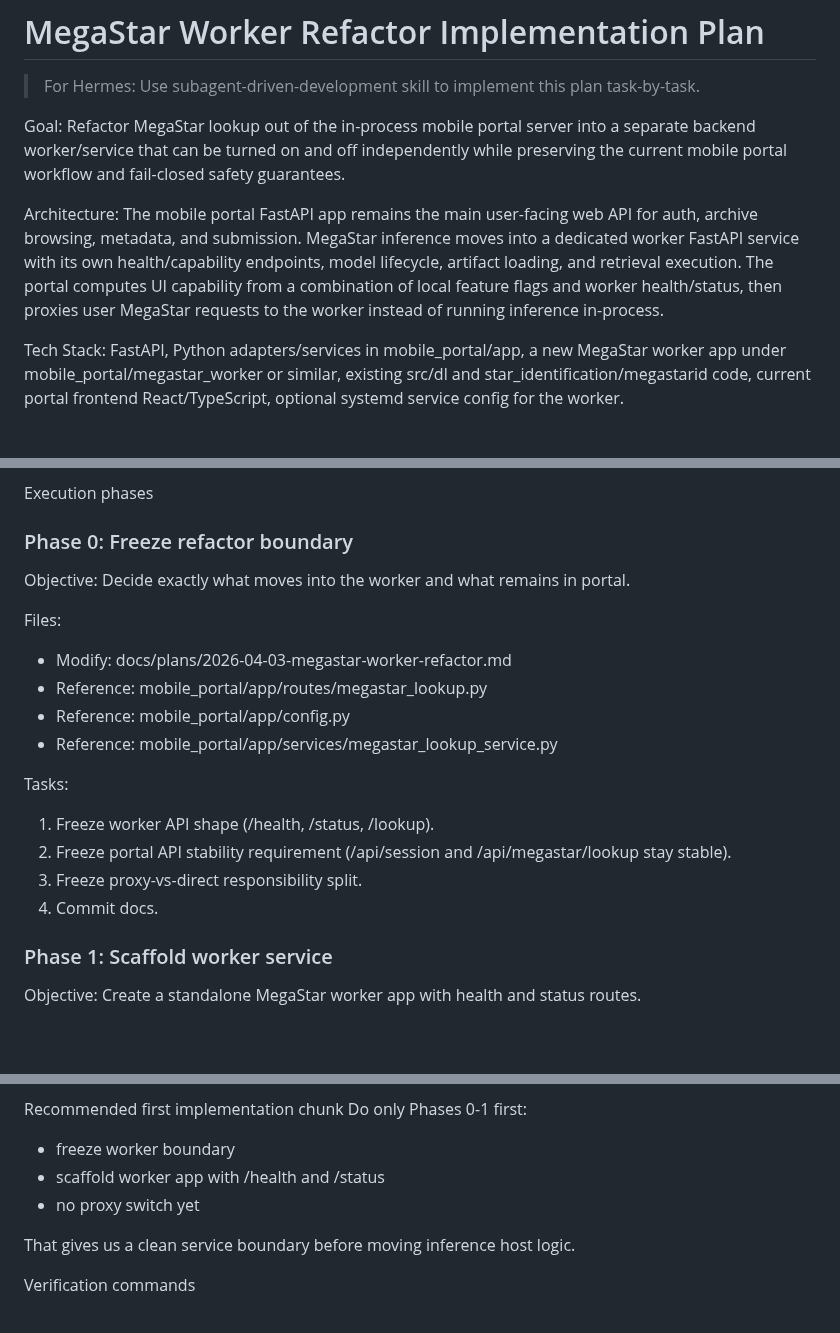
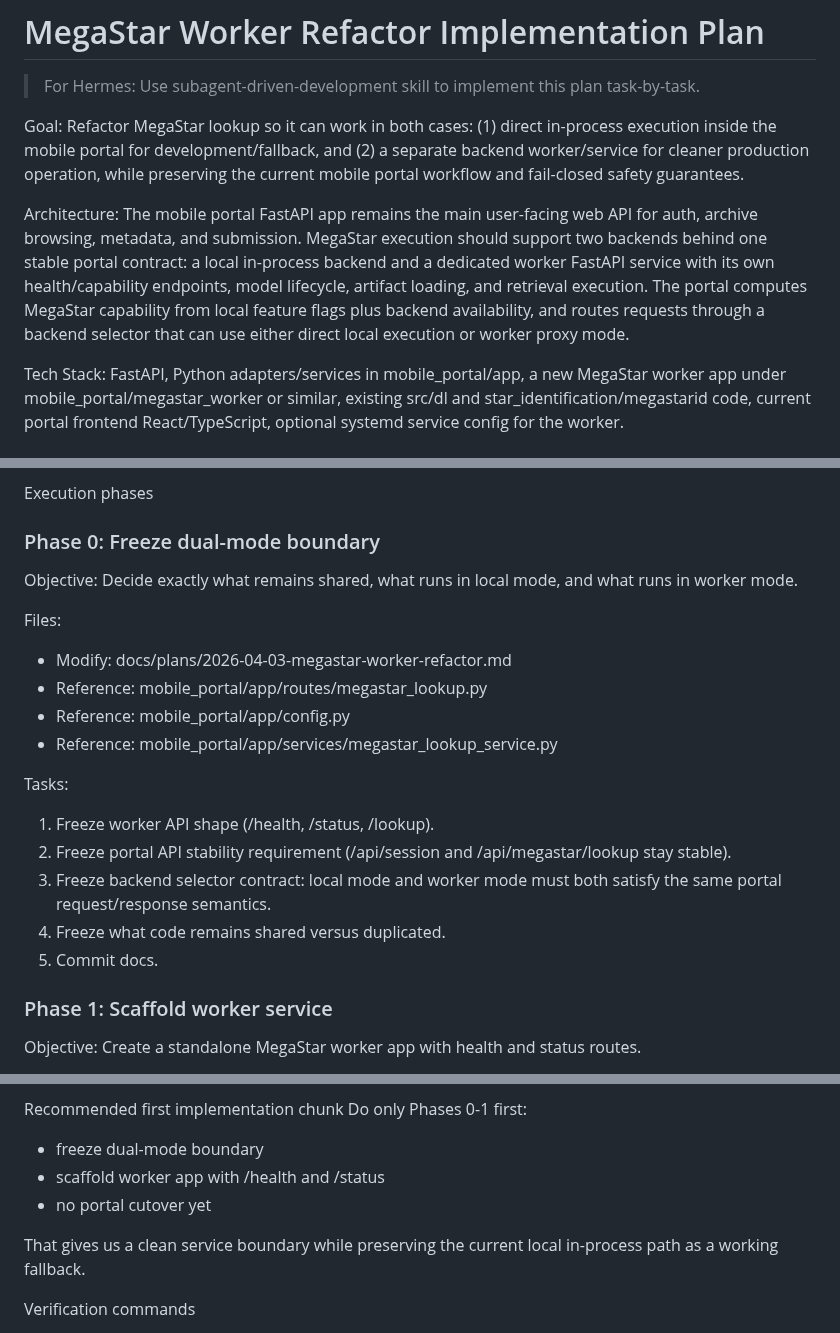
Before and after one commit to weertman/starBoard, a Markdown page: docs/plans/2026-04-03-megastar-worker-refactor.md, 3 parts joined by grey strips. Drawn GitHub-style; blank space fills up the shorter version.

```diff
--- a/docs/plans/2026-04-03-megastar-worker-refactor.md
+++ b/docs/plans/2026-04-03-megastar-worker-refactor.md
@@ -2,9 +2,9 @@
 
 > For Hermes: Use subagent-driven-development skill to implement this plan task-by-task.
 
-Goal: Refactor MegaStar lookup out of the in-process mobile portal server into a separate backend worker/service that can be turned on and off independently while preserving the current mobile portal workflow and fail-closed safety guarantees.
+Goal: Refactor MegaStar lookup so it can work in both cases: (1) direct in-process execution inside the mobile portal for development/fallback, and (2) a separate backend worker/service for cleaner production operation, while preserving the current mobile portal workflow and fail-closed safety guarantees.
 
-Architecture: The mobile portal FastAPI app remains the main user-facing web API for auth, archive browsing, metadata, and submission. MegaStar inference moves into a dedicated worker FastAPI service with its own health/capability endpoints, model lifecycle, artifact loading, and retrieval execution. The portal computes UI capability from a combination of local feature flags and worker health/status, then proxies user MegaStar requests to the worker instead of running inference in-process.
+Architecture: The mobile portal FastAPI app remains the main user-facing web API for auth, archive browsing, metadata, and submission. MegaStar execution should support two backends behind one stable portal contract: a local in-process backend and a dedicated worker FastAPI service with its own health/capability endpoints, model lifecycle, artifact loading, and retrieval execution. The portal computes MegaStar capability from local feature flags plus backend availability, and routes requests through a backend selector that can use either direct local execution or worker proxy mode.
 
 Tech Stack: FastAPI, Python adapters/services in mobile_portal/app, a new MegaStar worker app under mobile_portal/megastar_worker or similar, existing src/dl and star_identification/megastarid code, current portal frontend React/TypeScript, optional systemd service config for the worker.
 
@@ -128,8 +133,8 @@ Validation strategy
 
 Execution phases
 
-### Phase 0: Freeze refactor boundary
-Objective: Decide exactly what moves into the worker and what remains in portal.
+### Phase 0: Freeze dual-mode boundary
+Objective: Decide exactly what remains shared, what runs in local mode, and what runs in worker mode.
 
 Files:
 - Modify: docs/plans/2026-04-03-megastar-worker-refactor.md
@@ -140,8 +145,9 @@ Files:
 Tasks:
 1. Freeze worker API shape (/health, /status, /lookup).
 2. Freeze portal API stability requirement (/api/session and /api/megastar/lookup stay stable).
-3. Freeze proxy-vs-direct responsibility split.
-4. Commit docs.
+3. Freeze backend selector contract: local mode and worker mode must both satisfy the same portal request/response semantics.
+4. Freeze what code remains shared versus duplicated.
+5. Commit docs.
 
 ### Phase 1: Scaffold worker service
 Objective: Create a standalone MegaStar worker app with health and status routes.
@@ -245,11 +254,11 @@ Key technical decisions to keep
 
 Recommended first implementation chunk
 Do only Phases 0-1 first:
-- freeze worker boundary
+- freeze dual-mode boundary
 - scaffold worker app with /health and /status
-- no proxy switch yet
+- no portal cutover yet
 
-That gives us a clean service boundary before moving inference host logic.
+That gives us a clean service boundary while preserving the current local in-process path as a working fallback.
 
 Verification commands
 - Portal backend tests:
```
Also changed, not shown: other parts of docs/plans/2026-04-03-megastar-worker-refactor.md (+23 -15 lines).
